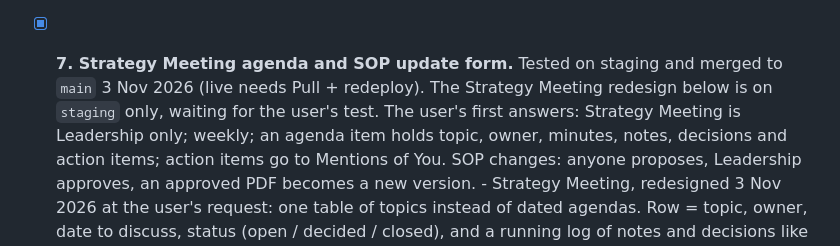
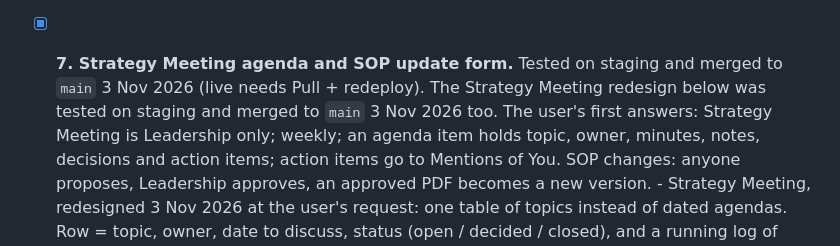
Before and after one commit to adminsoi/soi-tracker, a Markdown page: ROADMAP.md, the part around the change. Drawn GitHub-style.

Commit message:
Roadmap: Strategy Meeting redesign tested on staging, merged to main
Co-Authored-By: Claude Opus 5.5 <noreply@anthropic.com>

```diff
--- a/ROADMAP.md
+++ b/ROADMAP.md
@@ -359,8 +359,8 @@ Mentions of You, and files created automatically from Pentagon.
         grant? Nothing is emailed when something is about to expire.
 - [x] **7. Strategy Meeting agenda and SOP update form.**
       Tested on staging and merged to `main` 3 Nov 2026 (live needs Pull +
-      redeploy). The Strategy Meeting redesign below is on `staging` only,
-      waiting for the user's test. The user's first answers: Strategy Meeting is Leadership only;
+      redeploy). The Strategy Meeting redesign below was tested on staging
+      and merged to `main` 3 Nov 2026 too. The user's first answers: Strategy Meeting is Leadership only;
       weekly; an agenda item holds topic, owner, minutes, notes, decisions
       and action items; action items go to Mentions of You. SOP changes:
       anyone proposes, Leadership approves, an approved PDF becomes a new
```
